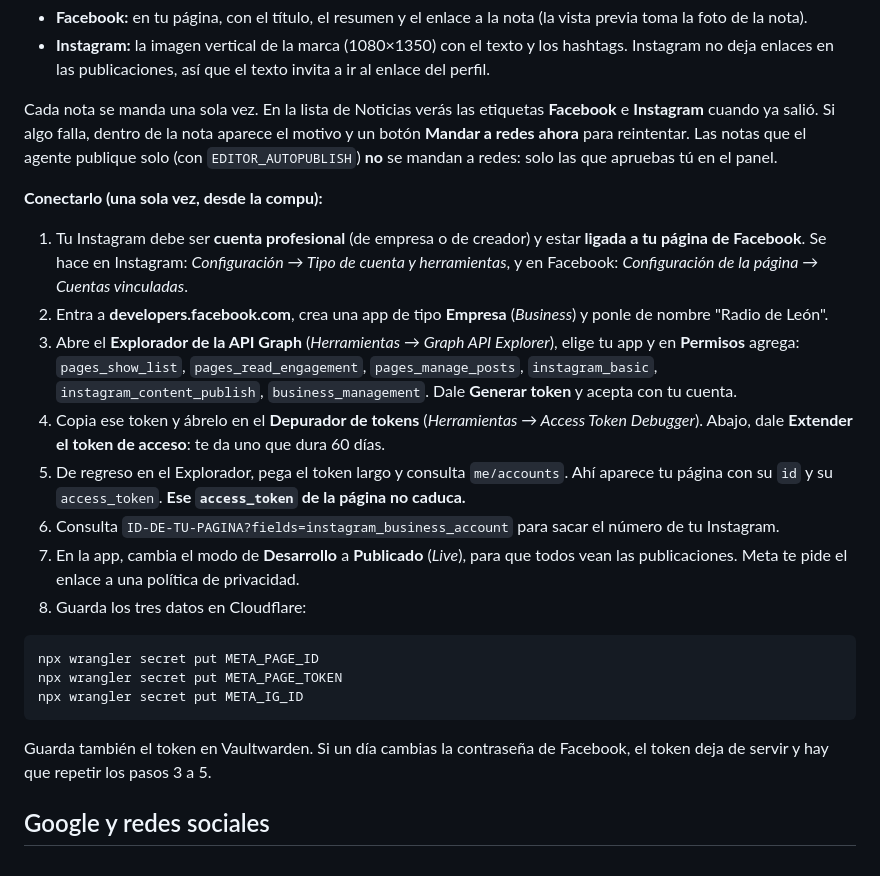
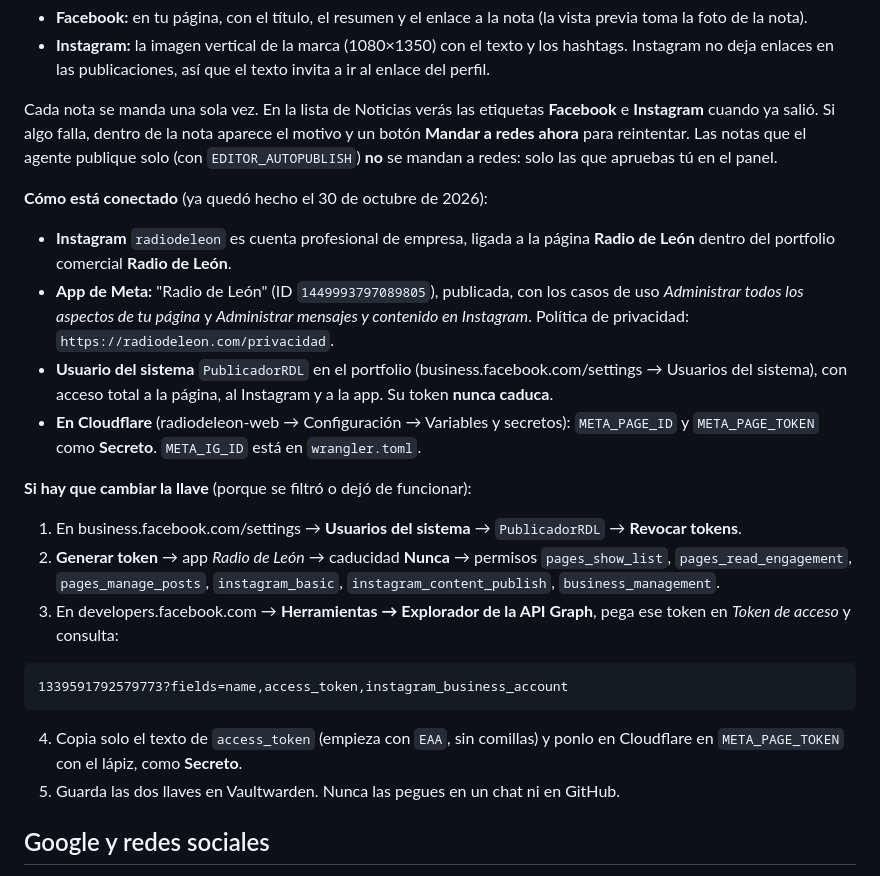
Before and after one commit to marthinv78/radiodeleon-web, a Markdown page: LEEME.md, the part around the change. Rendered like a GitHub page.

Commit message:
LEEME: cómo quedó conectado Meta y cómo cambiar la llave
Co-Authored-By: Claude Opus 5.5 <noreply@anthropic.com>
Claude-Session: https://claude.ai/code/session_01F9rtbSXx5A9c8T8saTDycf

````diff
--- a/LEEME.md
+++ b/LEEME.md
@@ -144,24 +144,23 @@ Cuando le das **Publicar** a una nota en `/admin`, la casilla **"Al publicar, ma
 Cada nota se manda una sola vez. En la lista de Noticias verás las etiquetas **Facebook** e **Instagram** cuando ya salió. Si algo falla, dentro de la nota aparece el motivo y un botón **Mandar a redes ahora** para reintentar.
 Las notas que el agente publique solo (con `EDITOR_AUTOPUBLISH`) **no** se mandan a redes: solo las que apruebas tú en el panel.
 
-**Conectarlo (una sola vez, desde la compu):**
+**Cómo está conectado** (ya quedó hecho el 30 de octubre de 2026):
 
-1. Tu Instagram debe ser **cuenta profesional** (de empresa o de creador) y estar **ligada a tu página de Facebook**. Se hace en Instagram: *Configuración → Tipo de cuenta y herramientas*, y en Facebook: *Configuración de la página → Cuentas vinculadas*.
-2. Entra a **developers.facebook.com**, crea una app de tipo **Empresa** (*Business*) y ponle de nombre "Radio de León".
-3. Abre el **Explorador de la API Graph** (*Herramientas → Graph API Explorer*), elige tu app y en **Permisos** agrega:
-   `pages_show_list`, `pages_read_engagement`, `pages_manage_posts`, `instagram_basic`, `instagram_content_publish`, `business_management`.
-   Dale **Generar token** y acepta con tu cuenta.
-4. Copia ese token y ábrelo en el **Depurador de tokens** (*Herramientas → Access Token Debugger*). Abajo, dale **Extender el token de acceso**: te da uno que dura 60 días.
-5. De regreso en el Explorador, pega el token largo y consulta `me/accounts`. Ahí aparece tu página con su `id` y su `access_token`. **Ese `access_token` de la página no caduca.**
-6. Consulta `ID-DE-TU-PAGINA?fields=instagram_business_account` para sacar el número de tu Instagram.
-7. En la app, cambia el modo de **Desarrollo** a **Publicado** (*Live*), para que todos vean las publicaciones. Meta te pide el enlace a una política de privacidad.
-8. Guarda los tres datos en Cloudflare:
+- **Instagram** `radiodeleon` es cuenta profesional de empresa, ligada a la página **Radio de León** dentro del portfolio comercial **Radio de León**.
+- **App de Meta:** "Radio de León" (ID `1449993797089805`), publicada, con los casos de uso *Administrar todos los aspectos de tu página* y *Administrar mensajes y contenido en Instagram*. Política de privacidad: `https://radiodeleon.com/privacidad`.
+- **Usuario del sistema** `PublicadorRDL` en el portfolio (business.facebook.com/settings → Usuarios del sistema), con acceso total a la página, al Instagram y a la app. Su token **nunca caduca**.
+- **En Cloudflare** (radiodeleon-web → Configuración → Variables y secretos): `META_PAGE_ID` y `META_PAGE_TOKEN` como **Secreto**. `META_IG_ID` está en `wrangler.toml`.
+
+**Si hay que cambiar la llave** (porque se filtró o dejó de funcionar):
+
+1. En business.facebook.com/settings → **Usuarios del sistema** → `PublicadorRDL` → **Revocar tokens**.
+2. **Generar token** → app *Radio de León* → caducidad **Nunca** → permisos `pages_show_list`, `pages_read_engagement`, `pages_manage_posts`, `instagram_basic`, `instagram_content_publish`, `business_management`.
+3. En developers.facebook.com → **Herramientas → Explorador de la API Graph**, pega ese token en *Token de acceso* y consulta:
 ```
-npx wrangler secret put META_PAGE_ID
-npx wrangler secret put META_PAGE_TOKEN
-npx wrangler secret put META_IG_ID
+1339591792579773?fields=name,access_token,instagram_business_account
 ```
-Guarda también el token en Vaultwarden. Si un día cambias la contraseña de Facebook, el token deja de servir y hay que repetir los pasos 3 a 5.
+4. Copia solo el texto de `access_token` (empieza con `EAA`, sin comillas) y ponlo en Cloudflare en `META_PAGE_TOKEN` con el lápiz, como **Secreto**.
+5. Guarda las dos llaves en Vaultwarden. Nunca las pegues en un chat ni en GitHub.
 
 ## Google y redes sociales
 
````
